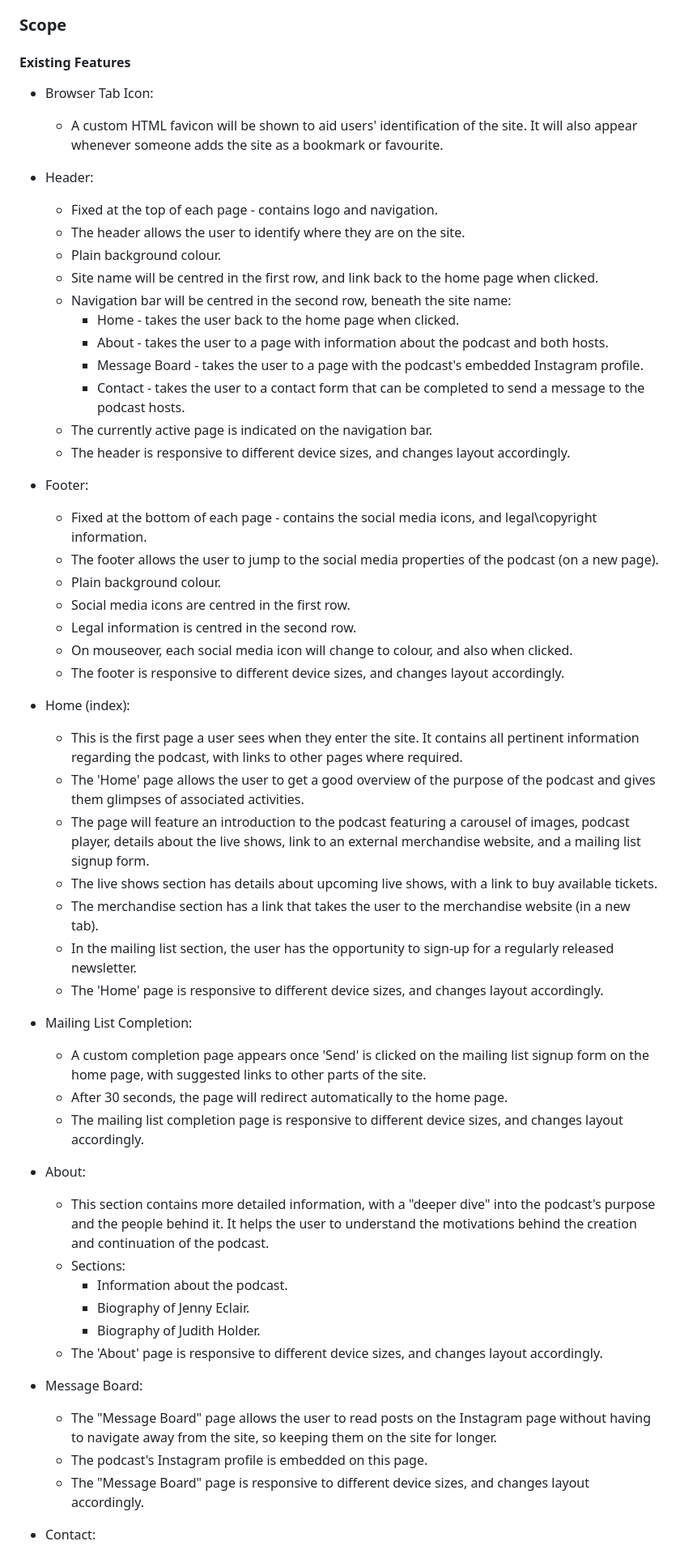
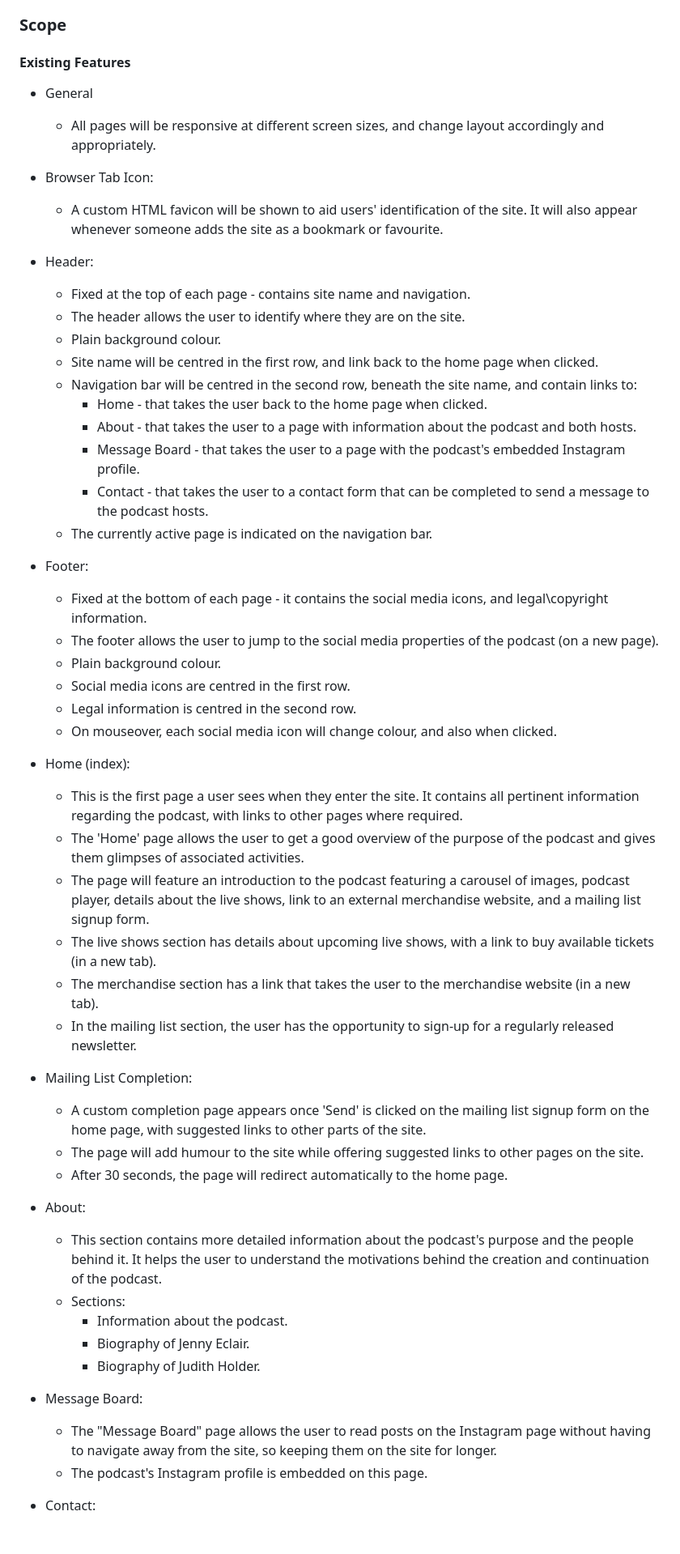
Before and after one commit to dvfrancis/older-and-wider, a Markdown page: README.md, the part around the change printed below. Shown: that part at 81% size. Rendered like a GitHub page.

Commit message:
docs: update README.md

```diff
--- a/README.md
+++ b/README.md
@@ -63,64 +63,63 @@ The Github Pages live site can be accessed [here].
 
 #### Existing Features
 
+- General
+
+    - All pages will be responsive at different screen sizes, and change layout accordingly and appropriately.
+
 - Browser Tab Icon:
 
     - A custom HTML favicon will be shown to aid users' identification of the site. It will also appear whenever someone adds the site as a bookmark or favourite.
 
 - Header:
 
-    - Fixed at the top of each page - contains logo and navigation.
+    - Fixed at the top of each page - contains site name and navigation.
     - The header allows the user to identify where they are on the site.
     - Plain background colour.
     - Site name will be centred in the first row, and link back to the home page when clicked.
-    - Navigation bar will be centred in the second row, beneath the site name:
-        - Home - takes the user back to the home page when clicked.
-        - About - takes the user to a page with information about the podcast and both hosts.
-        - Message Board - takes the user to a page with the podcast's embedded Instagram profile.
-        - Contact - takes the user to a contact form that can be completed to send a message to the podcast hosts.
+    - Navigation bar will be centred in the second row, beneath the site name, and contain links to:
+        - Home - that takes the user back to the home page when clicked.
+        - About - that takes the user to a page with information about the podcast and both hosts.
+        - Message Board - that takes the user to a page with the podcast's embedded Instagram profile.
+        - Contact - that takes the user to a contact form that can be completed to send a message to the podcast hosts.
     - The currently active page is indicated on the navigation bar.
-    - The header is responsive to different device sizes, and changes layout accordingly.
 
 - Footer:
 
-    - Fixed at the bottom of each page - contains the social media icons, and legal\copyright information.
+    - Fixed at the bottom of each page - it contains the social media icons, and legal\copyright information.
     - The footer allows the user to jump to the social media properties of the podcast (on a new page).
     - Plain background colour.
     - Social media icons are centred in the first row.
     - Legal information is centred in the second row.
-    - On mouseover, each social media icon will change to colour, and also when clicked.
-    - The footer is responsive to different device sizes, and changes layout accordingly.
+    - On mouseover, each social media icon will change colour, and also when clicked.
 
 - Home (index):
 
     - This is the first page a user sees when they enter the site. It contains all pertinent information regarding the podcast, with links to other pages where required.
     - The 'Home' page allows the user to get a good overview of the purpose of the podcast and gives them glimpses of associated activities.
     - The page will feature an introduction to the podcast featuring a carousel of images, podcast player, details about the live shows, link to an external merchandise website, and a mailing list signup form.
-    - The live shows section has details about upcoming live shows, with a link to buy available tickets.
+    - The live shows section has details about upcoming live shows, with a link to buy available tickets (in a new tab).
     - The merchandise section has a link that takes the user to the merchandise website (in a new tab).
     - In the mailing list section, the user has the opportunity to sign-up for a regularly released newsletter.
-    - The 'Home' page is responsive to different device sizes, and changes layout accordingly.
 
 - Mailing List Completion:
 
     - A custom completion page appears once 'Send' is clicked on the mailing list signup form on the home page, with suggested links to other parts of the site.
+    - The page will add humour to the site while offering suggested links to other pages on the site.
     - After 30 seconds, the page will redirect automatically to the home page.
-    - The mailing list completion page is responsive to different device sizes, and changes layout accordingly.
 
 - About:
 
-    - This section contains more detailed information, with a "deeper dive" into the podcast's purpose and the people behind it. It helps the user to understand the motivations behind the creation and continuation of the podcast.
+    - This section contains more detailed information about the podcast's purpose and the people behind it. It helps the user to understand the motivations behind the creation and continuation of the podcast.
     - Sections:
         - Information about the podcast.
         - Biography of Jenny Eclair.
         - Biography of Judith Holder.
-    - The 'About' page is responsive to different device sizes, and changes layout accordingly.
 
 - Message Board:
 
     - The "Message Board" page allows the user to read posts on the Instagram page without having to navigate away from the site, so keeping them on the site for longer.
     - The podcast's Instagram profile is embedded on this page.
-    - The "Message Board" page is responsive to different device sizes, and changes layout accordingly.
 
 - Contact:
 
```
Also changed, not shown: other parts of README.md (+8 -11 lines).
